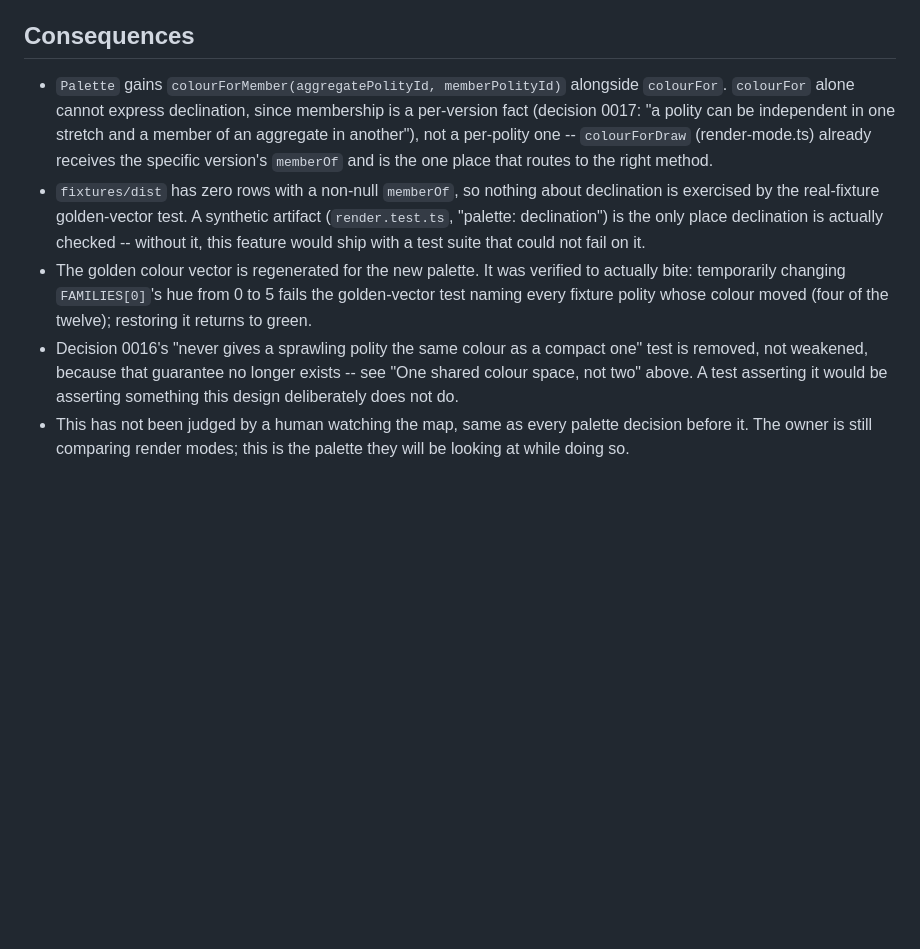
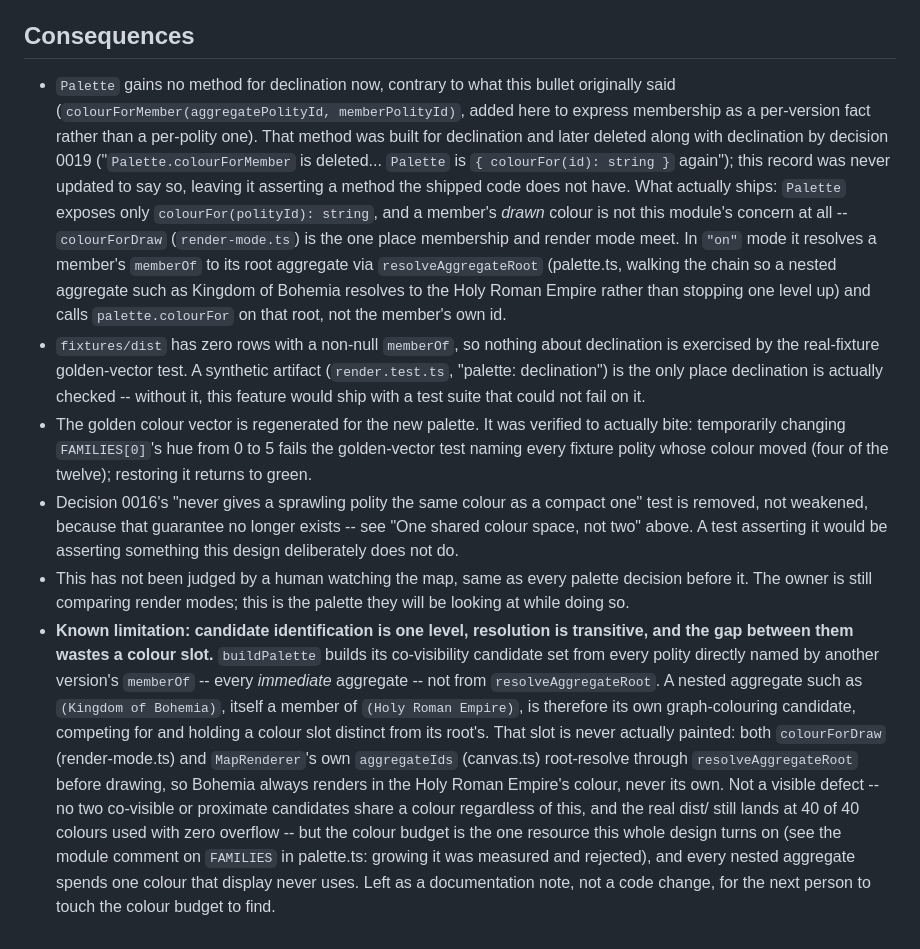
Before and after one commit to Zethir/mankind-history, a Markdown page: docs/decisions/0018-family-palette.md, the part around the change. Drawn GitHub-style; blank space fills up the shorter version.

Commit message:
docs(0018): fix stale colourForMember claim, record the one-level-candidate limitation
Reviewer found two residual defects in 0018's Consequences section after
the FAMILIES-table fix:

1. It still asserted `Palette` gains `colourForMember(aggregatePolityId,
   memberPolityId)` -- a method decision 0019 deleted along with
   declination. `packages/viewer/src/render/palette.ts` exposes only
   `colourFor`; `colourForMember` appears nowhere in packages/viewer/src.
   Rewrote the bullet to describe what actually ships: `Palette` is
   `{ colourFor(polityId): string }`, and a member's drawn colour comes
   from `colourForDraw` (render-mode.ts) root-resolving `memberOf` via
   `resolveAggregateRoot` before calling `colourFor`.

2. Recorded a known limitation the reviewer identified by reading
   `buildPalette`: its co-visibility candidate set is built from every
   polity directly named by another version's `memberOf` (immediate
   aggregates only), not from `resolveAggregateRoot`. A nested aggregate
   such as (Kingdom of Bohemia) therefore holds its own graph-coloured
   slot separate from its root's, even though both `colourForDraw` and
   `MapRenderer.aggregateIds` root-resolve before drawing, so that slot is
   never painted. Not a visible defect (real dist/ still lands at 40 of 40
   colours, zero overflow) but it wastes the one resource this design's
   whole argument turns on. Documentation only, per instruction -- the
   code is not changed.

Documentation only. No test exercises Markdown, so lint (clean) and the
249-test suite (still passing) do not validate this content.

Co-Authored-By: Claude Opus 5 <noreply@anthropic.com>

```diff
--- a/docs/decisions/0018-family-palette.md
+++ b/docs/decisions/0018-family-palette.md
@@ -248,13 +248,22 @@ touched.
 
 ## Consequences
 
-- `Palette` gains `colourForMember(aggregatePolityId, memberPolityId)`
-  alongside `colourFor`. `colourFor` alone cannot express declination, since
-  membership is a per-version fact (decision 0017: "a polity can be
-  independent in one stretch and a member of an aggregate in another"), not
-  a per-polity one -- `colourForDraw` (render-mode.ts) already receives the
-  specific version's `memberOf` and is the one place that routes to the
-  right method.
+- `Palette` gains no method for declination now, contrary to what this
+  bullet originally said (`colourForMember(aggregatePolityId,
+  memberPolityId)`, added here to express membership as a per-version fact
+  rather than a per-polity one). That method was built for declination and
+  later deleted along with declination by decision 0019
+  ("`Palette.colourForMember` is deleted... `Palette` is
+  `{ colourFor(id): string }` again"); this record was never updated to
+  say so, leaving it asserting a method the shipped code does not have.
+  What actually ships: `Palette` exposes only `colourFor(polityId):
+  string`, and a member's *drawn* colour is not this module's concern at
+  all -- `colourForDraw` (`render-mode.ts`) is the one place membership
+  and render mode meet. In `"on"` mode it resolves a member's `memberOf`
+  to its root aggregate via `resolveAggregateRoot` (palette.ts, walking
+  the chain so a nested aggregate such as Kingdom of Bohemia resolves to
+  the Holy Roman Empire rather than stopping one level up) and calls
+  `palette.colourFor` on that root, not the member's own id.
 - `fixtures/dist` has zero rows with a non-null `memberOf`, so nothing about
   declination is exercised by the real-fixture golden-vector test. A
   synthetic artifact (`render.test.ts`, "palette: declination") is the only
@@ -272,3 +281,22 @@ touched.
 - This has not been judged by a human watching the map, same as every
   palette decision before it. The owner is still comparing render modes;
   this is the palette they will be looking at while doing so.
+- **Known limitation: candidate identification is one level, resolution is
+  transitive, and the gap between them wastes a colour slot.**
+  `buildPalette` builds its co-visibility candidate set from every polity
+  directly named by another version's `memberOf` -- every *immediate*
+  aggregate -- not from `resolveAggregateRoot`. A nested aggregate such as
+  `(Kingdom of Bohemia)`, itself a member of `(Holy Roman Empire)`, is
+  therefore its own graph-colouring candidate, competing for and holding a
+  colour slot distinct from its root's. That slot is never actually
+  painted: both `colourForDraw` (render-mode.ts) and `MapRenderer`'s own
+  `aggregateIds` (canvas.ts) root-resolve through `resolveAggregateRoot`
+  before drawing, so Bohemia always renders in the Holy Roman Empire's
+  colour, never its own. Not a visible defect -- no two co-visible or
+  proximate candidates share a colour regardless of this, and the real
+  dist/ still lands at 40 of 40 colours used with zero overflow -- but the
+  colour budget is the one resource this whole design turns on (see the
+  module comment on `FAMILIES` in palette.ts: growing it was measured and
+  rejected), and every nested aggregate spends one colour that display
+  never uses. Left as a documentation note, not a code change, for the
+  next person to touch the colour budget to find.
```
